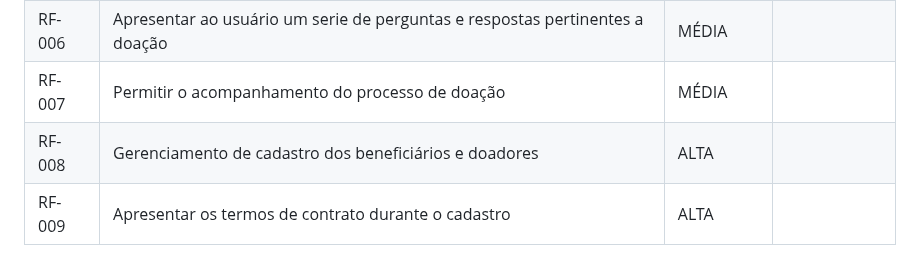
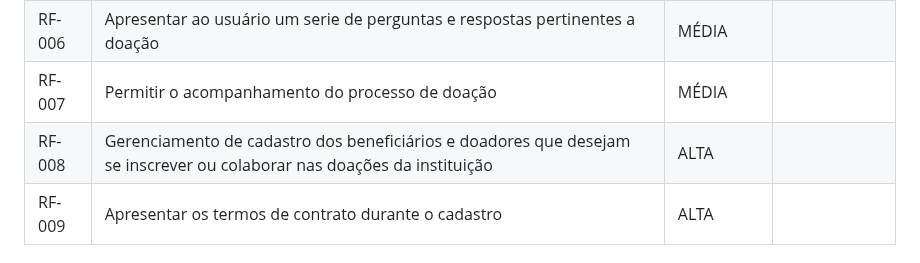
Before and after one commit to ICEI-PUC-Minas-PBR-SI/pbr-si-2023-1-p1-proj-web-g5-suda-brasi, a Markdown page: docs/especification.md, the part around one of its changes. GitHub-like rendering.

```diff
--- a/docs/especification.md
+++ b/docs/especification.md
@@ -71,7 +71,7 @@ As tabelas que se seguem apresentam os requisitos funcionais e não funcionais q
 | RF-005 |Permitir ao usuário gerar um relatório mensal referente as doações realizadas|BAIXA||
 | RF-006 |Apresentar ao usuário um serie de perguntas e respostas pertinentes a doação|MÉDIA||
 | RF-007 |Permitir o acompanhamento do processo de doação|MÉDIA||
-| RF-008 |Gerenciamento de cadastro dos beneficiários e doadores|ALTA|
+| RF-008 |Gerenciamento de cadastro dos beneficiários e doadores que desejam se inscrever ou colaborar nas doações da instituição|ALTA|
 | RF-009 |Apresentar os termos de contrato durante o cadastro|ALTA||
 
 
```
Also changed, not shown: other parts of docs/especification.md (+1 -1 lines).
